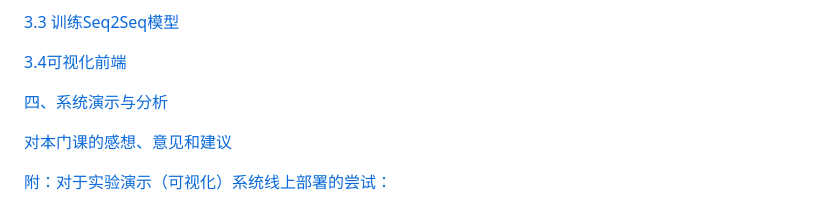
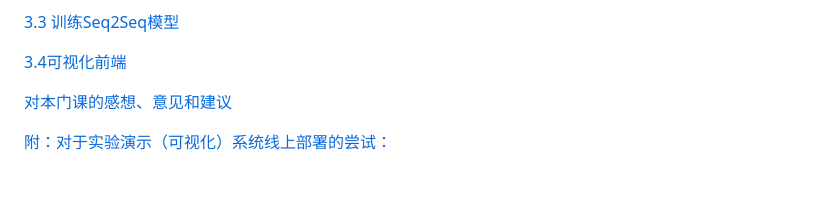
Before and after one commit to xinyangwy/NLP_test, a Markdown page: README.md, the part around one of its changes. Drawn GitHub-style; blank space fills up the shorter version.

```diff
--- a/README.md
+++ b/README.md
@@ -67,8 +67,6 @@
 [3.3 训练Seq2Seq模型](#训练seq2seq模型)
 
 [3.4可视化前端](#可视化前端)
-
-[四、系统演示与分析](#四系统演示与分析-4)
 
 [对本门课的感想、意见和建议](#对本门课的感想意见和建议)
 
```
Also changed, not shown: other parts of README.md (+0 -4 lines).
